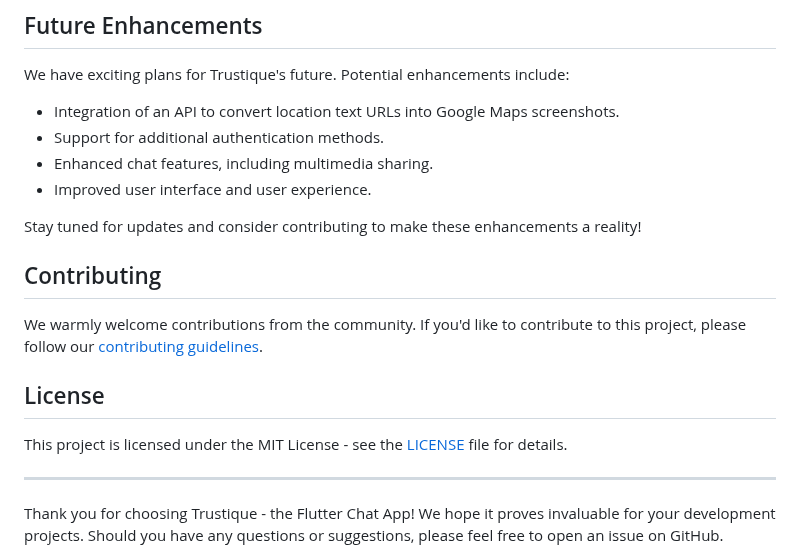
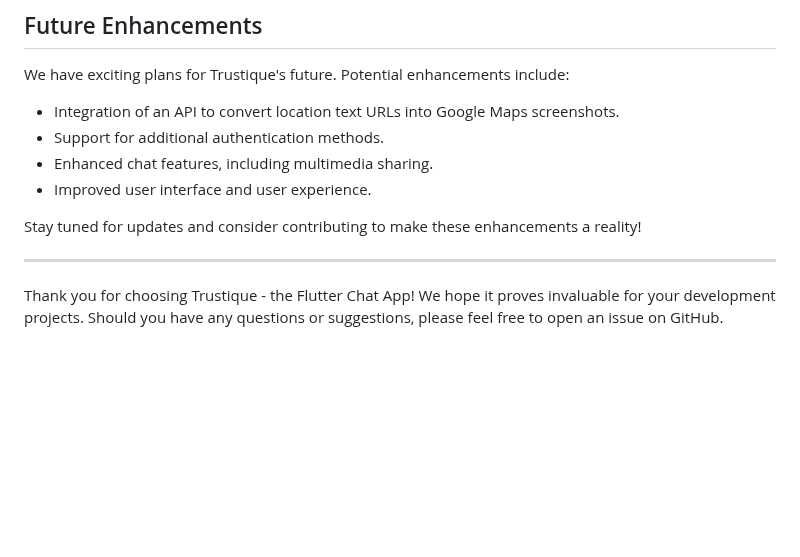
Before and after one commit to Sampurn44/Trustique, a Markdown page: README.md, the part around the change. GitHub-like rendering; blank space fills up the shorter version.

```diff
--- a/README.md
+++ b/README.md
@@ -98,13 +98,8 @@ We have exciting plans for Trustique's future. Potential enhancements include:
 
 Stay tuned for updates and consider contributing to make these enhancements a reality!
 
-## Contributing
 
-We warmly welcome contributions from the community. If you'd like to contribute to this project, please follow our [contributing guidelines](CONTRIBUTING.md).
 
-## License
-
-This project is licensed under the MIT License - see the [LICENSE](LICENSE) file for details.
 
 ---
 
```
